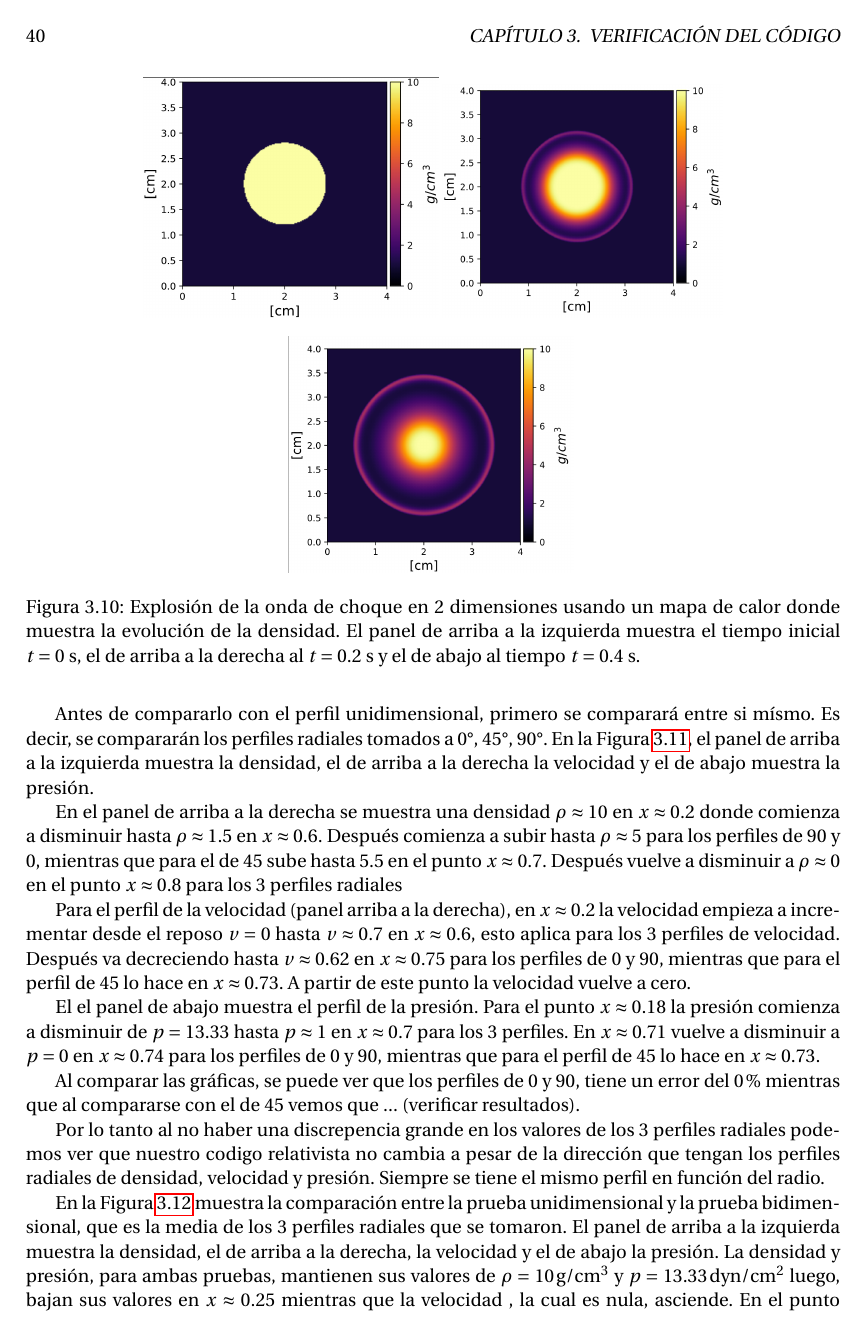
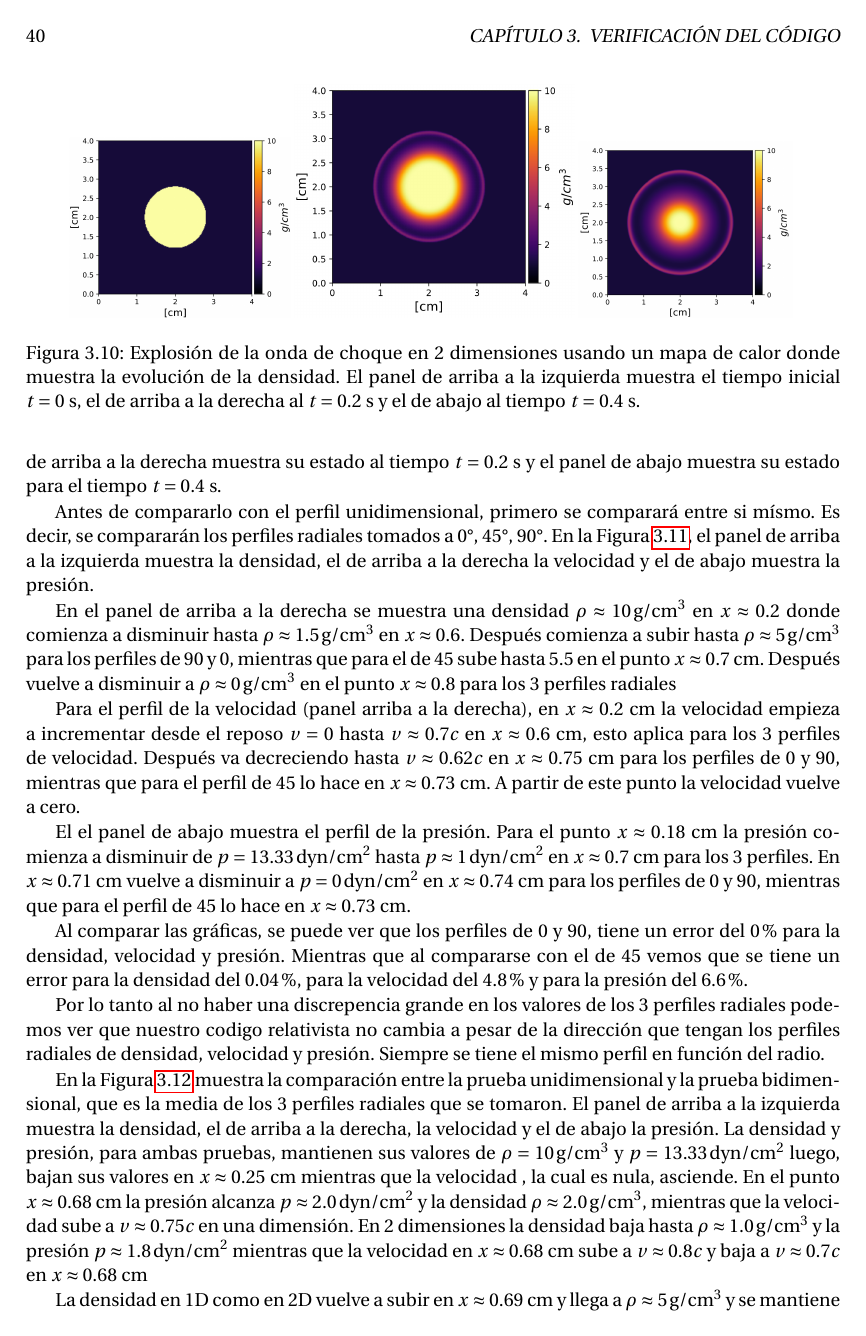
Before and after one commit to gmtw/Tesina_Fisica, a LaTeX book (main.tex): page 50 of 82. Compiled offline with pdfLaTeX.

Commit message:
Discusipin bidimensional: figuras y valores

```diff
--- a/main.tex
+++ b/main.tex
@@ -2222,30 +2222,35 @@ compararán los perfiles radiales tomados a 0°, 45°, 90°.
 En la Figura \ref{fig:comparacion_perfil_radial}, el panel de arriba a la izquierda muestra la densidad,
 el de arriba a la derecha la velocidad y el de abajo muestra la presión.
 
-En el panel de arriba a la derecha se muestra una densidad $\rho \approx 10$ en $x \approx 0.2$
-donde comienza a disminuir hasta $\rho \approx 1.5$ en $x \approx 0.6$. Después comienza a subir hasta
-$\rho \approx 5$ para los perfiles de 90 y 0, mientras que para el de 45 sube hasta 5.5 en el punto
-$x \approx 0.7$. Después vuelve a disminuir a $\rho \approx 0$ en el punto $x \approx 0.8$ para los
+En el panel de arriba a la derecha se muestra una densidad $\rho \approx 10 \, \text{g}/\text{cm}^3$
+en $x \approx 0.2$
+donde comienza a disminuir hasta $\rho \approx 1.5 \, \text{g}/\text{cm}^3$ en $x \approx 0.6$. Después comienza a subir hasta
+$\rho \approx 5 \, \text{g}/\text{cm}^3$ para los perfiles de 90 y 0, mientras que para el de 45 sube hasta 5.5 en el punto
+$x \approx 0.7$ cm. Después vuelve a disminuir a $\rho \approx 0 \, \text{g}/\text{cm}^3$ en el punto $x \approx 0.8$ para los
 3 perfiles radiales
 
 
 
 Para el perfil de la velocidad (panel arriba a la derecha),
-en $x \approx 0.2$ la velocidad empieza a incrementar desde el reposo
-$v = 0$ hasta $v \approx 0.7$ en $x \approx 0.6$, esto aplica para los 3 perfiles de velocidad. Después
-va decreciendo hasta $v \approx 0.62$ en $x \approx 0.75$ para los perfiles de 0 y 90, mientras que para
-el perfil de 45 lo hace en $x \approx 0.73$. A partir de este punto la velocidad vuelve a cero.
-
-
-
-
-El el panel de abajo muestra el perfil de la presión. Para el punto $x \approx 0.18$
-la presión comienza a disminuir de $p = 13.33$ hasta $p \approx 1 $ en $x \approx 0.7$ para los
-3 perfiles. En $x \approx 0.71 $ vuelve a disminuir a $p = 0$ en $x \approx 0.74 $ para los perfiles de
-0 y 90, mientras que para el perfil de 45 lo hace en $x \approx 0.73 $.
-
-Al comparar las gráficas, se puede ver que los perfiles de 0 y 90, tiene un error del 0 \% mientras que
-al compararse con el de 45 vemos que ... (verificar resultados).
+en $x \approx 0.2$ cm la velocidad empieza a incrementar desde el reposo
+$v = 0$ hasta $v \approx 0.7c$ en $x \approx 0.6$ cm, esto aplica para los 3 perfiles de velocidad. Después
+va decreciendo hasta $v \approx 0.62c$ en $x \approx 0.75$ cm para los perfiles de 0 y 90, mientras que para
+el perfil de 45 lo hace en $x \approx 0.73$ cm. A partir de este punto la velocidad vuelve a cero.
+
+
+
+
+El el panel de abajo muestra el perfil de la presión. Para el punto $x \approx 0.18$ cm
+la presión comienza a disminuir de $p = 13.33 \,  \text{dyn}/ \text{cm}^2$
+hasta $p \approx 1 \,  \text{dyn}/ \text{cm}^2$ en $x \approx 0.7$ cm para los
+3 perfiles. En $x \approx 0.71 $ cm vuelve a disminuir a $p = 0 \,  \text{dyn}/ \text{cm}^2$ en
+$x \approx 0.74 $ cm para los perfiles de
+0 y 90, mientras que para el perfil de 45 lo hace en $x \approx 0.73 $ cm.
+
+Al comparar las gráficas, se puede ver que los perfiles de 0 y 90, tiene un error del 0\%
+para la densidad, velocidad y presión. Mientras que
+al compararse con el de 45 vemos que se tiene un error para la densidad del 0.04 \%,
+para la velocidad del 4.8 \% y para la presión del 6.6 \%.
 
 Por lo tanto al no haber una discrepencia grande en los valores de los 3 perfiles radiales podemos ver
 que nuestro codigo relativista no cambia a pesar de la dirección que tengan los perfiles radiales de
@@ -2270,7 +2275,7 @@ El panel de arriba a la izquierda muestra la densidad, el de arriba a la derecha
 el de abajo la presión.
 La densidad y presión, para ambas pruebas, mantienen sus valores de
 $\rho = 10 \,  \text{g}/ \text{cm}^3$ y $p = 13.33 \,  \text{dyn}/ \text{cm}^2 $
-luego, bajan sus valores en $x \approx 0.25$
+luego, bajan sus valores en $x \approx 0.25$ cm
 mientras que la velocidad , la cual es nula,
 asciende. En el punto $x \approx 0.68$ cm la presión alcanza
 $p \approx 2.0\,  \text{dyn}/ \text{cm}^2 $ y la densidad
```
Also changed, not shown: Figuras/verificacion_del_codigo/pruebas_2D/combinacion/densidad.png, Figuras/verificacion_del_codigo/pruebas_2D/combinacion/presion.png, Figuras/verificacion_del_codigo/pruebas_2D/combinacion/velocidad.png, Figuras/verificacion_del_codigo/pruebas_2D/head_map/00.png, Figuras/verificacion_del_codigo/pruebas_2D/head_map/40.png, main.tex (10 more changed lines).
